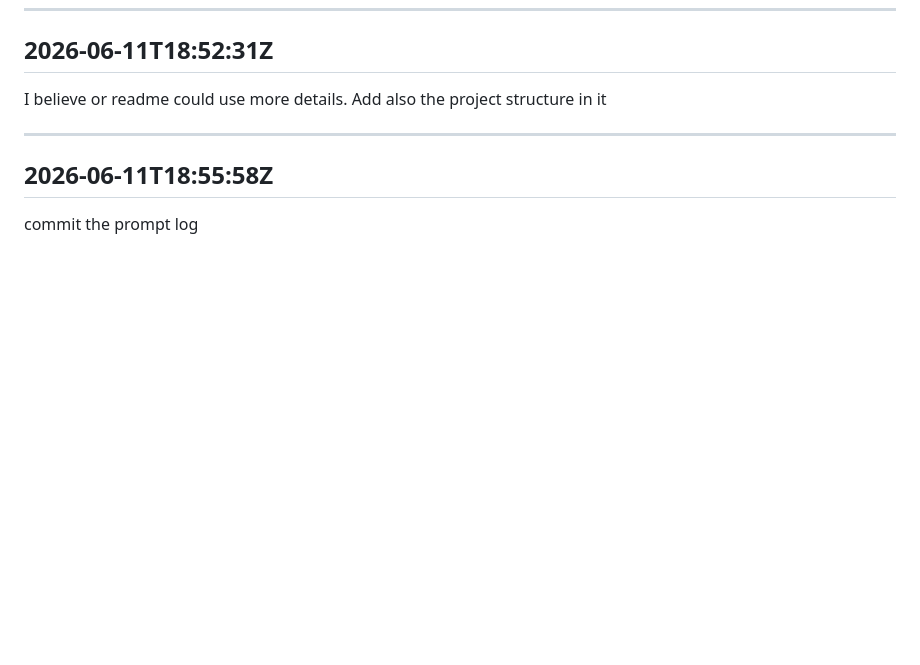
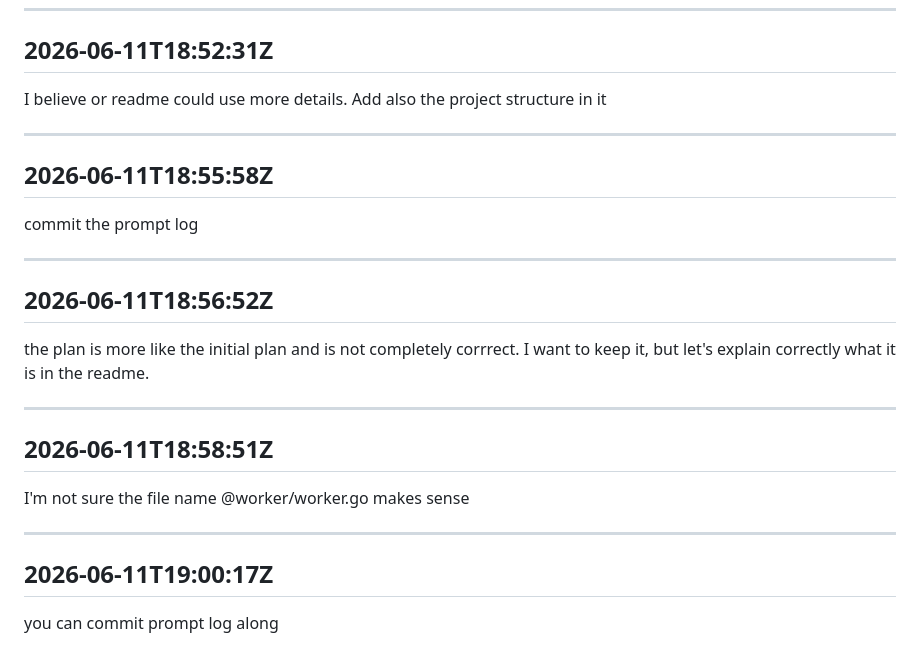
Before and after one commit to alana91/shopify-klaviyo-relay, a Markdown page: .claude/prompt-log.md, the part around the change. Drawn GitHub-style; blank space fills up the shorter version.

Commit message:
chore: Update prompt log
Co-Authored-By: Claude <noreply@anthropic.com>

```diff
--- a/.claude/prompt-log.md
+++ b/.claude/prompt-log.md
@@ -1730,3 +1730,21 @@ I believe or readme could use more details. Add also the project structure in it
 ## 2026-06-11T18:55:58Z
 
 commit the prompt log
+
+---
+
+## 2026-06-11T18:56:52Z
+
+the plan is more like the initial plan and is not completely corrrect. I want to keep it, but let's explain correctly what it is in the readme.
+
+---
+
+## 2026-06-11T18:58:51Z
+
+I'm not sure the file name @worker/worker.go makes sense
+
+---
+
+## 2026-06-11T19:00:17Z
+
+you can commit prompt log along
```
